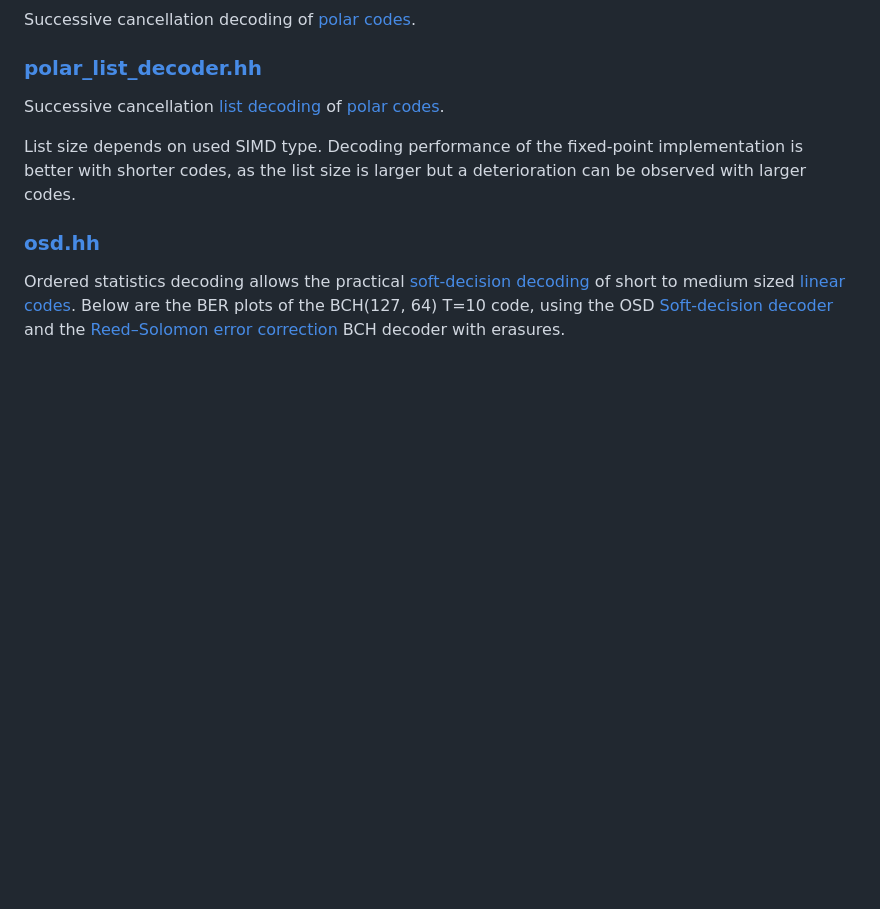
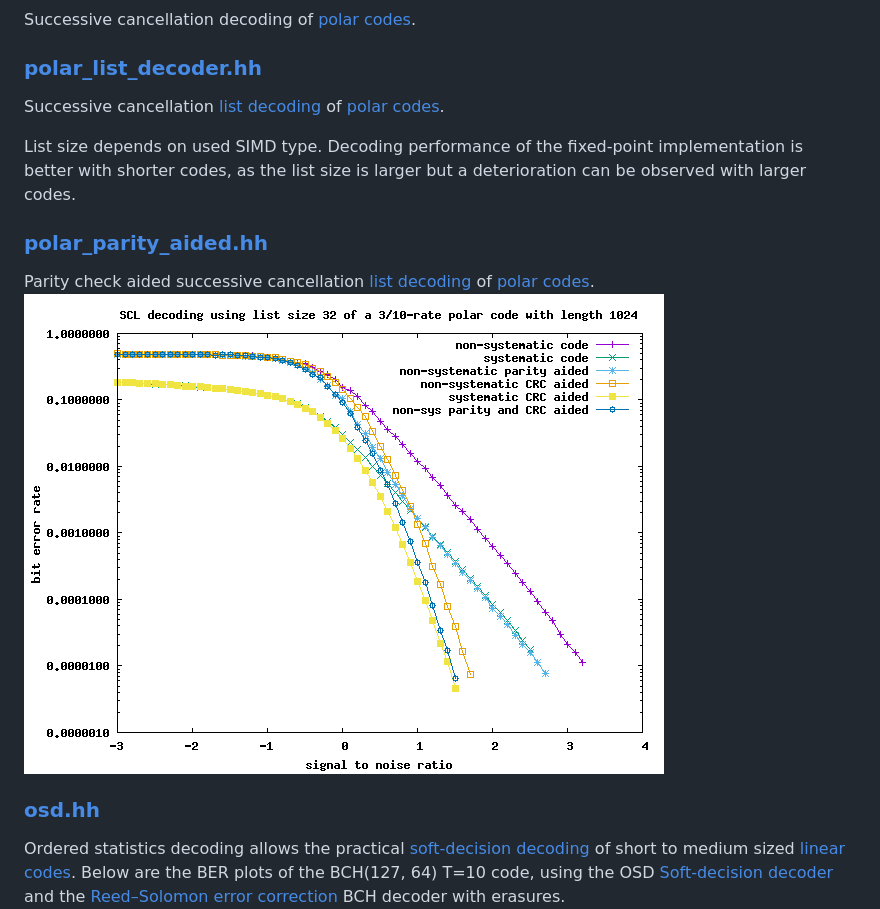
Before and after one commit to aicodix/code, a Markdown page: README.md, the part around the change. Drawn GitHub-style; pictures changed too: polar_ber.png (added); blank space fills up the shorter version.

Commit message:
added ber plot

```diff
--- a/README.md
+++ b/README.md
@@ -111,6 +111,11 @@ Successive cancellation [list decoding](https://en.wikipedia.org/wiki/List_decod
 
 List size depends on used SIMD type. Decoding performance of the fixed-point implementation is better with shorter codes, as the list size is larger but a deterioration can be observed with larger codes.
 
+### [polar_parity_aided.hh](polar_parity_aided.hh)
+
+Parity check aided successive cancellation [list decoding](https://en.wikipedia.org/wiki/List_decoding) of [polar codes](https://en.wikipedia.org/wiki/Polar_code_(coding_theory)).
+![Polar decoder comparisons](polar_ber.png)
+
 ### [osd.hh](osd.hh)
 
 Ordered statistics decoding allows the practical [soft-decision decoding](https://en.wikipedia.org/wiki/Soft-decision_decoder) of short to medium sized [linear codes](https://en.wikipedia.org/wiki/Linear_code).
```
